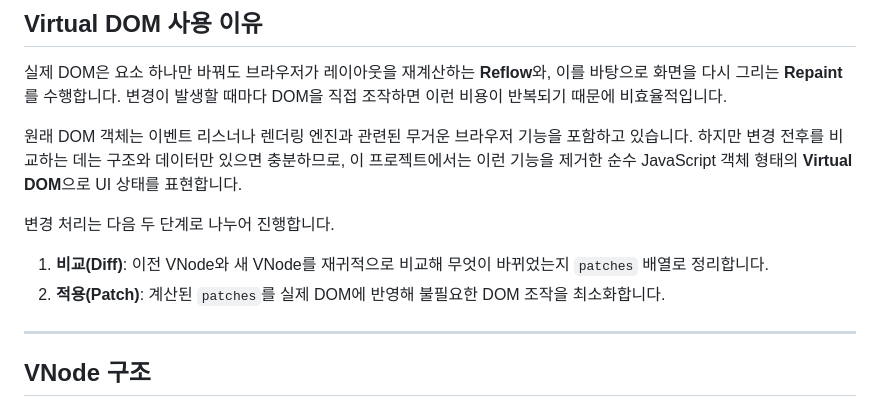
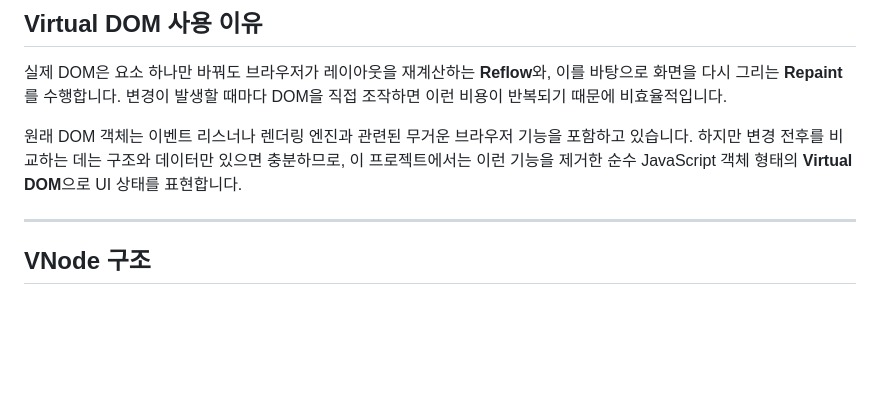
Before and after one commit to galatea999/jungle-week4-VirtualDOM, a Markdown page: README.md, the part around the change. Rendered like a GitHub page; blank space fills up the shorter version.

```diff
--- a/README.md
+++ b/README.md
@@ -15,11 +15,6 @@ DOM 객체를 Virtual DOM 형태로 표현하고, Diff 알고리즘으로 변경
 실제 DOM은 요소 하나만 바꿔도 브라우저가 레이아웃을 재계산하는 **Reflow**와, 이를 바탕으로 화면을 다시 그리는 **Repaint**를 수행합니다. 변경이 발생할 때마다 DOM을 직접 조작하면 이런 비용이 반복되기 때문에 비효율적입니다.
 
 원래 DOM 객체는 이벤트 리스너나 렌더링 엔진과 관련된 무거운 브라우저 기능을 포함하고 있습니다. 하지만 변경 전후를 비교하는 데는 구조와 데이터만 있으면 충분하므로, 이 프로젝트에서는 이런 기능을 제거한 순수 JavaScript 객체 형태의 **Virtual DOM**으로 UI 상태를 표현합니다.
-
-변경 처리는 다음 두 단계로 나누어 진행합니다.
-
-1. **비교(Diff)**: 이전 VNode와 새 VNode를 재귀적으로 비교해 무엇이 바뀌었는지 `patches` 배열로 정리합니다.
-2. **적용(Patch)**: 계산된 `patches`를 실제 DOM에 반영해 불필요한 DOM 조작을 최소화합니다.
 
 ---
 
```
